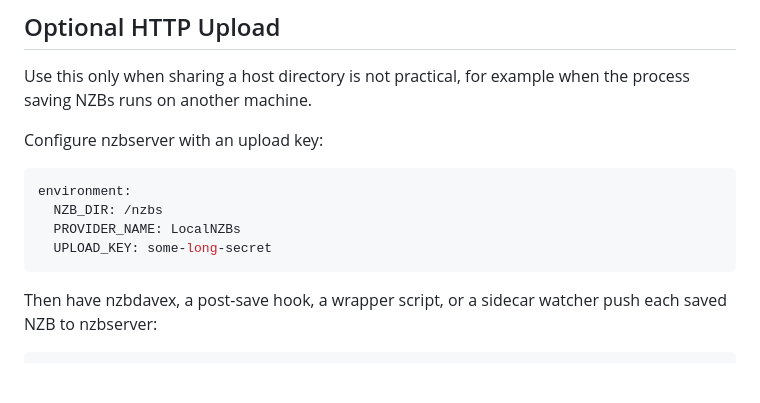
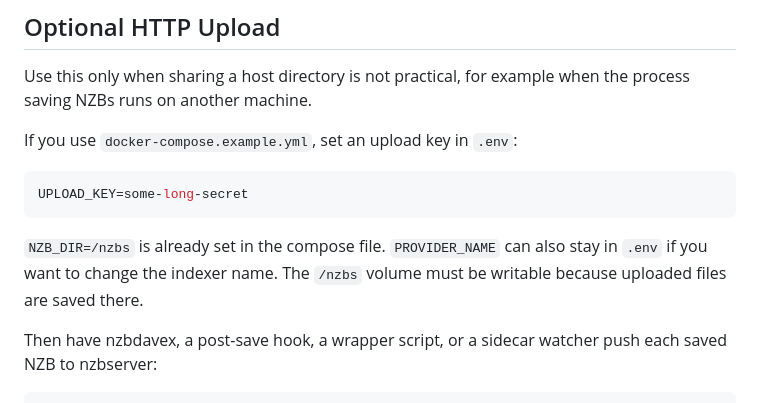
Before and after one commit to needforseed1/LocalNZBs, a Markdown page: README.md, the part around the change. Rendered like a GitHub page; blank space fills up the shorter version.

Commit message:
Clarify upload configuration

````diff
--- a/README.md
+++ b/README.md
@@ -84,14 +84,13 @@ The host path must be the same on both mounts. In the example above, both contai
 
 Use this only when sharing a host directory is not practical, for example when the process saving NZBs runs on another machine.
 
-Configure nzbserver with an upload key:
+If you use `docker-compose.example.yml`, set an upload key in `.env`:
 
-```yaml
-environment:
-  NZB_DIR: /nzbs
-  PROVIDER_NAME: LocalNZBs
-  UPLOAD_KEY: some-long-secret
+```env
+UPLOAD_KEY=some-long-secret
 ```
+
+`NZB_DIR=/nzbs` is already set in the compose file. `PROVIDER_NAME` can also stay in `.env` if you want to change the indexer name. The `/nzbs` volume must be writable because uploaded files are saved there.
 
 Then have nzbdavex, a post-save hook, a wrapper script, or a sidecar watcher push each saved NZB to nzbserver:
 
````
